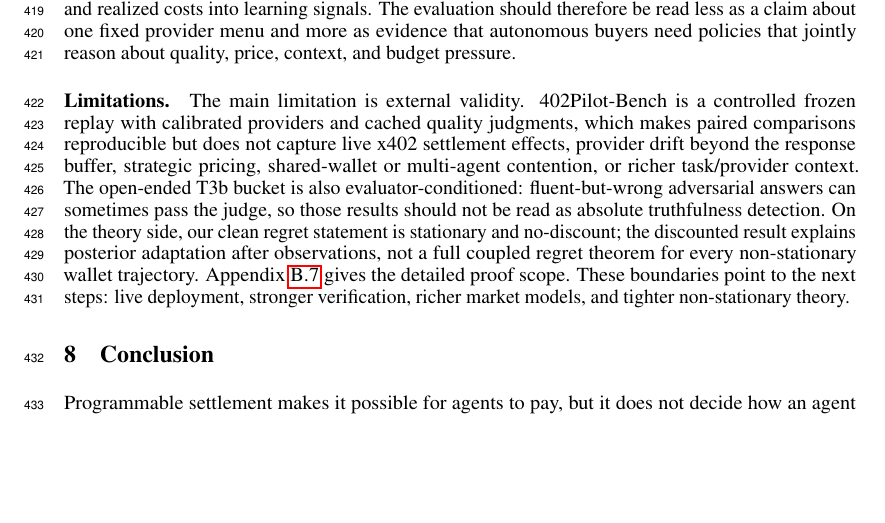
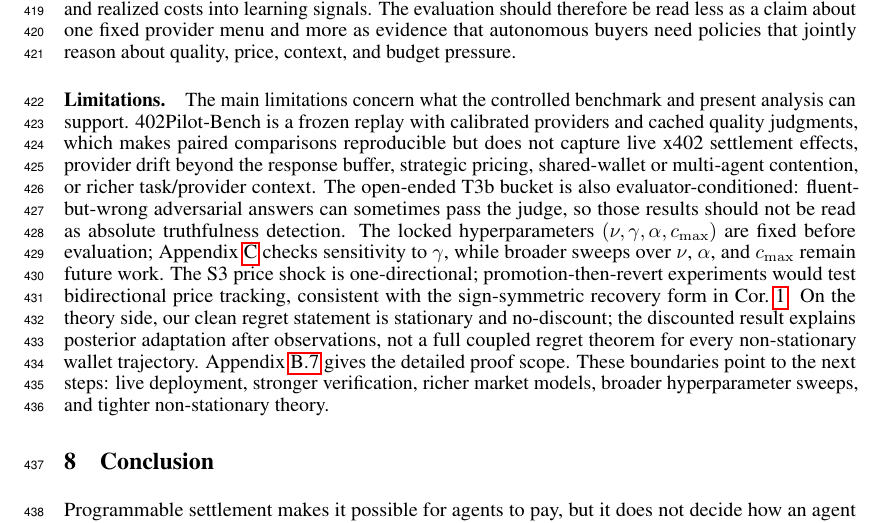
Before and after one commit to MCCodeAI/402Pilot, a LaTeX paper (paper/neurips_2026.tex, which reads paper/sections/07_discussion.tex): part of page 12 of 34, cut so that both start at the same text, the shorter picture padded with empty space. Compiled offline with pdfLaTeX.

Commit message:
Add limitation scope notes

```diff
--- a/paper/sections/07_discussion.tex
+++ b/paper/sections/07_discussion.tex
@@ -5,4 +5,4 @@
 The main implication of 402Pilot is that agent-native payment turns provider routing into a buyer-side online decision problem, not just a settlement problem. Atomic-payment protocols can make a chosen transaction safer, but they do not decide which provider a wallet-bearing agent should buy from as quality, reliability, realized price, and remaining budget change over time. 402Pilot isolates this pre-payment decision layer, and PA-DCT shows one way to turn both service outcomes and realized costs into learning signals. The evaluation should therefore be read less as a claim about one fixed provider menu and more as evidence that autonomous buyers need policies that jointly reason about quality, price, context, and budget pressure.
 
 \paragraph{Limitations.}
-The main limitation is external validity. 402Pilot-Bench is a controlled frozen replay with calibrated providers and cached quality judgments, which makes paired comparisons reproducible but does not capture live x402 settlement effects, provider drift beyond the response buffer, strategic pricing, shared-wallet or multi-agent contention, or richer task/provider context. The open-ended T3b bucket is also evaluator-conditioned: fluent-but-wrong adversarial answers can sometimes pass the judge, so those results should not be read as absolute truthfulness detection. On the theory side, our clean regret statement is stationary and no-discount; the discounted result explains posterior adaptation after observations, not a full coupled regret theorem for every non-stationary wallet trajectory. Appendix~\ref{app:proof-limitations} gives the detailed proof scope. These boundaries point to the next steps: live deployment, stronger verification, richer market models, and tighter non-stationary theory.
+The main limitations concern what the controlled benchmark and present analysis can support. 402Pilot-Bench is a frozen replay with calibrated providers and cached quality judgments, which makes paired comparisons reproducible but does not capture live x402 settlement effects, provider drift beyond the response buffer, strategic pricing, shared-wallet or multi-agent contention, or richer task/provider context. The open-ended T3b bucket is also evaluator-conditioned: fluent-but-wrong adversarial answers can sometimes pass the judge, so those results should not be read as absolute truthfulness detection. The locked hyperparameters $(\nu,\gamma,\alpha,c_{\max})$ are fixed before evaluation; Appendix~\ref{appendix:sensitivity} checks sensitivity to $\gamma$, while broader sweeps over $\nu$, $\alpha$, and $c_{\max}$ remain future work. The S3 price shock is one-directional; promotion-then-revert experiments would test bidirectional price tracking, consistent with the sign-symmetric recovery form in Cor.~\ref{cor:recovery}. On the theory side, our clean regret statement is stationary and no-discount; the discounted result explains posterior adaptation after observations, not a full coupled regret theorem for every non-stationary wallet trajectory. Appendix~\ref{app:proof-limitations} gives the detailed proof scope. These boundaries point to the next steps: live deployment, stronger verification, richer market models, broader hyperparameter sweeps, and tighter non-stationary theory.
```
